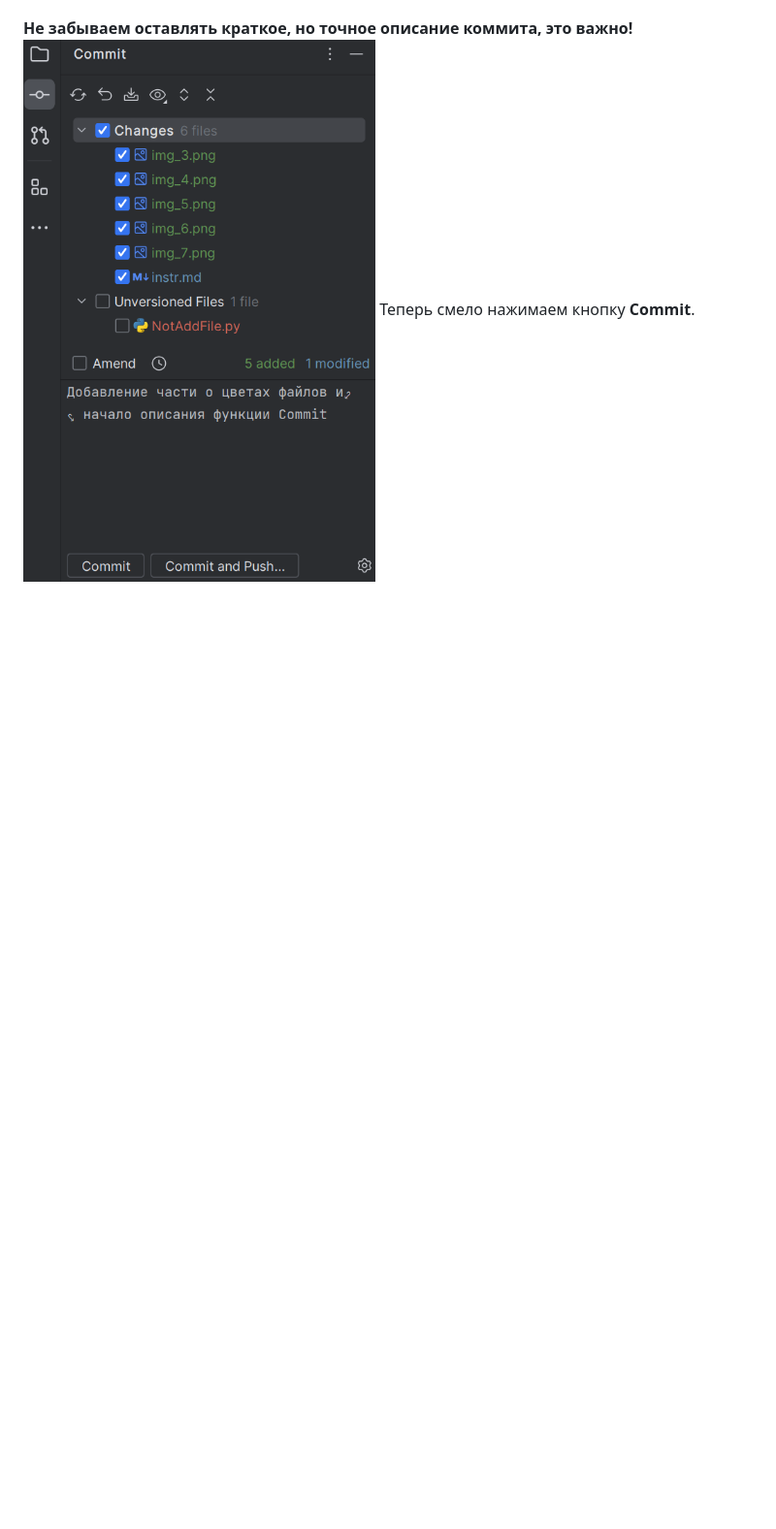
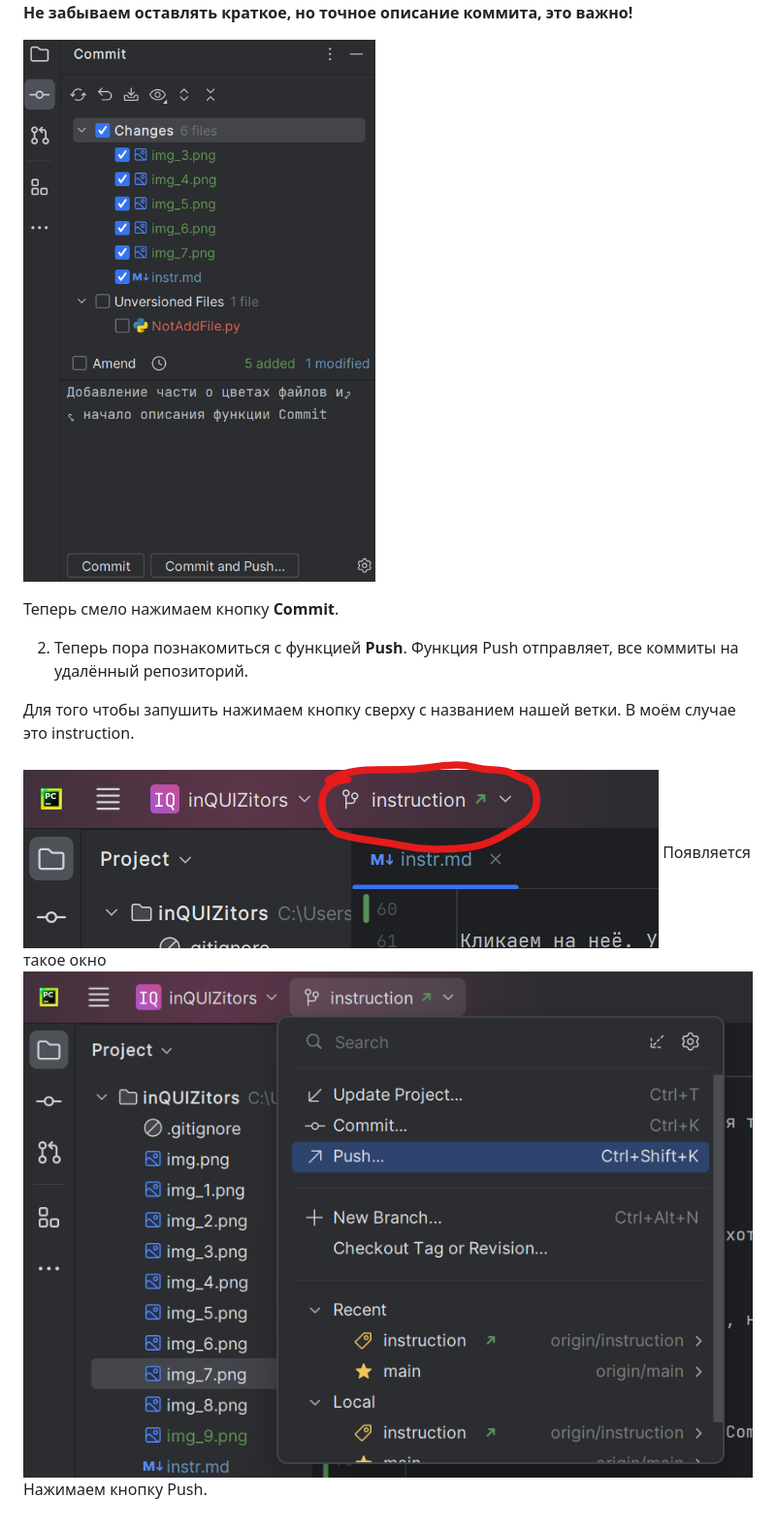
Before and after one commit to UliaKaneva/inQUIZitors1, a Markdown page: instr.md, the part around the change printed below. Shown: that part at 97% size. GitHub-like rendering; pictures changed too: img_10.png (added), img_9.png (added); blank space fills up the shorter version.

Commit message:
Описана функция Push Отредактирован визуально остальной материал

```diff
--- a/instr.md
+++ b/instr.md
@@ -61,2 +70,13 @@ https://github.com/UliaKaneva/inQUIZitors
 ![img_8.png](img_8.png)
+
 Теперь смело нажимаем кнопку **Commit**.
+
+2. Теперь пора познакомиться с функцией **Push**.
+Функция Push отправляет, все коммиты на удалённый репозиторий.
+
+Для того чтобы запушить нажимаем кнопку сверху с названием нашей ветки. В моём случае это instruction.
+
+![img_9.png](img_9.png)
+Появляется такое окно
+![img_10.png](img_10.png)
+Нажимаем кнопку Push.
```
Also changed, not shown: other parts of instr.md (+10 -1 lines).
